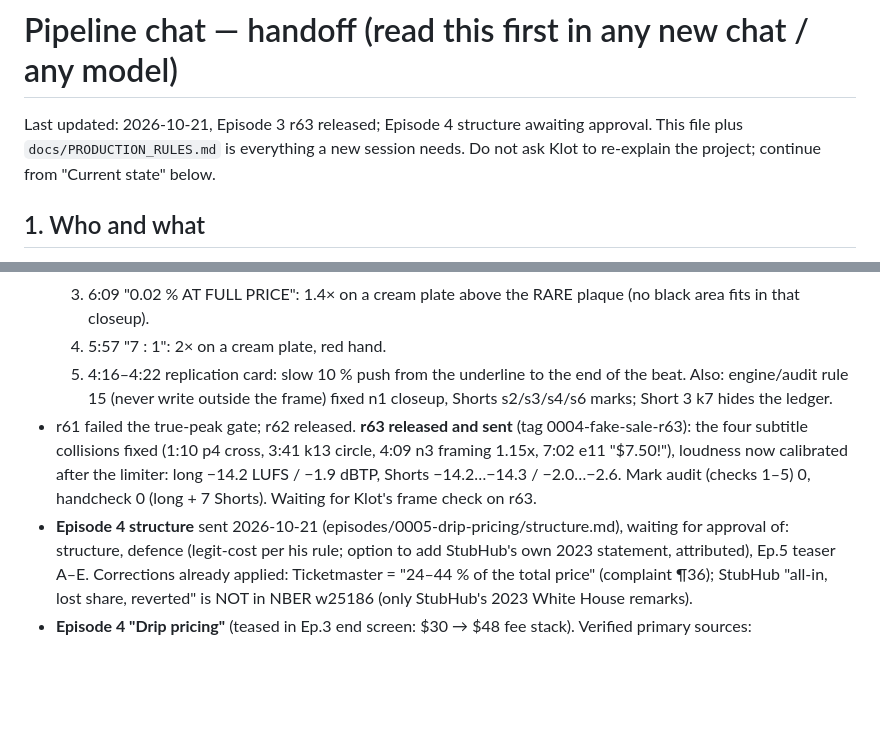
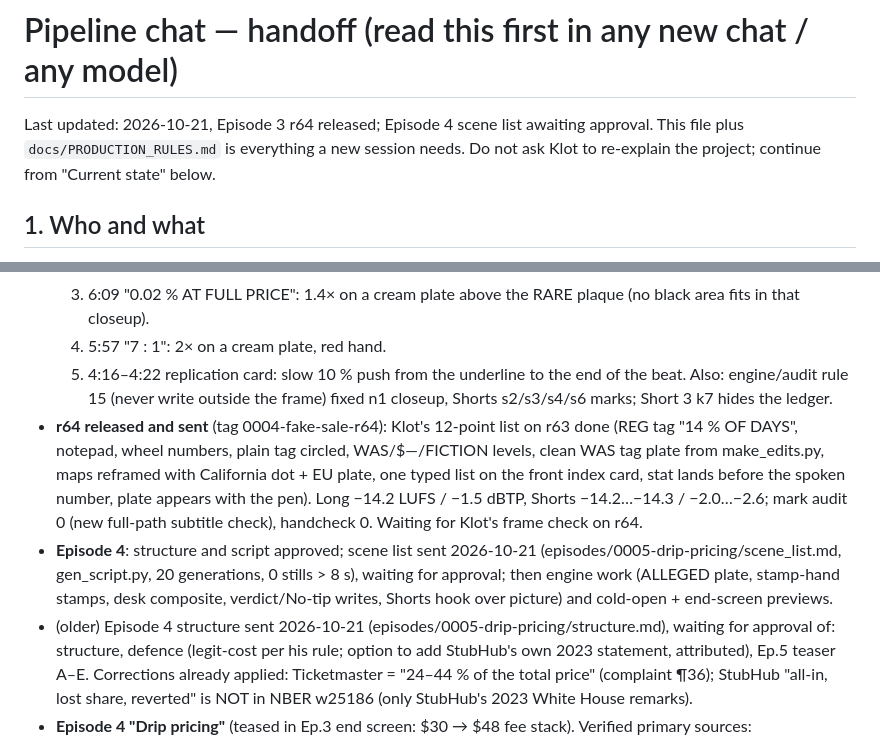
Before and after one commit to silver666djon-netizen/explainer-factory, a Markdown page: docs/PIPELINE_HANDOFF.md, 2 parts joined by grey strips. Drawn GitHub-style; blank space fills up the shorter version.

Commit message:
Handoff: r64 released, Ep.4 scene list sent
Co-Authored-By: Claude Opus 5.5 <noreply@anthropic.com>
Claude-Session: https://claude.ai/code/session_013pWx4qcpXPWropjuHuEZgS

```diff
--- a/docs/PIPELINE_HANDOFF.md
+++ b/docs/PIPELINE_HANDOFF.md
@@ -1,6 +1,6 @@
 # Pipeline chat — handoff (read this first in any new chat / any model)
 
-Last updated: 2026-10-21, Episode 3 r63 released; Episode 4 structure awaiting approval. This file plus `docs/PRODUCTION_RULES.md` is everything a
+Last updated: 2026-10-21, Episode 3 r64 released; Episode 4 scene list awaiting approval. This file plus `docs/PRODUCTION_RULES.md` is everything a
 new session needs. Do not ask Klot to re-explain the project; continue from "Current state" below.
 
 ## 1. Who and what
@@ -115,11 +115,15 @@ gh run list --workflow render.yml -L 1 --json databaseId,status,conclusion
   5. 4:16–4:22 replication card: slow 10 % push from the underline to the end of the beat.
   Also: engine/audit rule 15 (never write outside the frame) fixed n1 closeup, Shorts s2/s3/s4/s6 marks;
   Short 3 k7 hides the ledger.
-- r61 failed the true-peak gate; r62 released. **r63 released and sent** (tag 0004-fake-sale-r63): the four
-  subtitle collisions fixed (1:10 p4 cross, 3:41 k13 circle, 4:09 n3 framing 1.15x, 7:02 e11 "$7.50!"),
-  loudness now calibrated after the limiter: long −14.2 LUFS / −1.9 dBTP, Shorts −14.2…−14.3 / −2.0…−2.6.
-  Mark audit (checks 1–5) 0, handcheck 0 (long + 7 Shorts). Waiting for Klot's frame check on r63.
-- **Episode 4 structure** sent 2026-10-21 (episodes/0005-drip-pricing/structure.md), waiting for approval of:
+- **r64 released and sent** (tag 0004-fake-sale-r64): Klot's 12-point list on r63 done (REG tag "14 % OF DAYS", notepad,
+  wheel numbers, plain tag circled, WAS/$—/FICTION levels, clean WAS tag plate from make_edits.py, maps reframed with
+  California dot + EU plate, one typed list on the front index card, stat lands before the spoken number, plate appears
+  with the pen). Long −14.2 LUFS / −1.5 dBTP, Shorts −14.2…−14.3 / −2.0…−2.6; mark audit 0 (new full-path subtitle
+  check), handcheck 0. Waiting for Klot's frame check on r64.
+- **Episode 4**: structure and script approved; scene list sent 2026-10-21 (episodes/0005-drip-pricing/scene_list.md,
+  gen_script.py, 20 generations, 0 stills > 8 s), waiting for approval; then engine work (ALLEGED plate, stamp-hand stamps,
+  desk composite, verdict/No-tip writes, Shorts hook over picture) and cold-open + end-screen previews.
+- (older) Episode 4 structure sent 2026-10-21 (episodes/0005-drip-pricing/structure.md), waiting for approval of:
   structure, defence (legit-cost per his rule; option to add StubHub's own 2023 statement, attributed), Ep.5
   teaser A–E. Corrections already applied: Ticketmaster = "24–44 % of the total price" (complaint ¶36);
   StubHub "all-in, lost share, reverted" is NOT in NBER w25186 (only StubHub's 2023 White House remarks).
```
